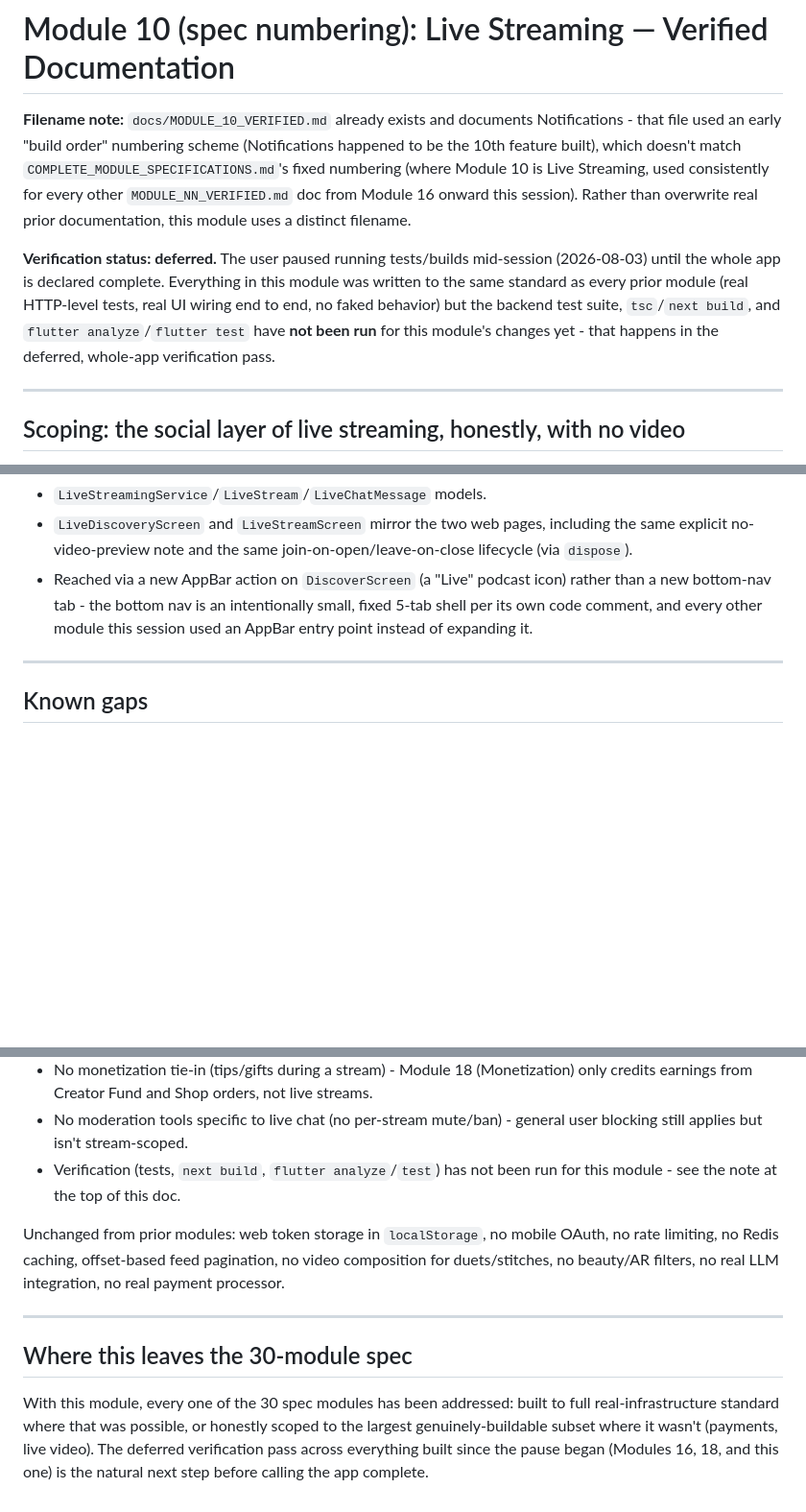
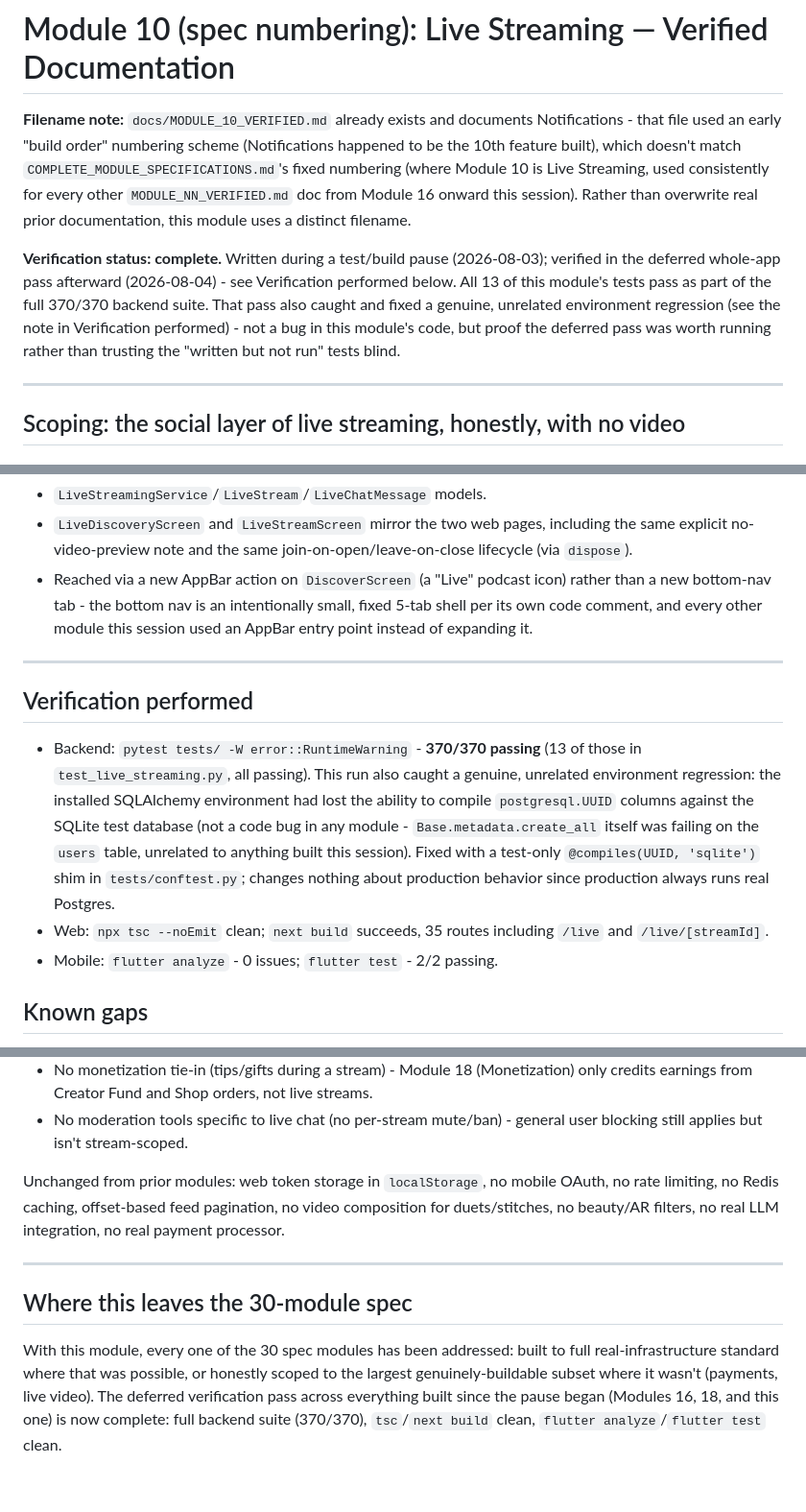
Before and after one commit to nollyvenon/tiktok-clone, a Markdown page: docs/MODULE_10_LIVE_STREAMING_VERIFIED.md, 3 parts joined by grey strips. Shown at 96% size. Rendered like a GitHub page; blank space fills up the shorter version.

```diff
--- a/docs/MODULE_10_LIVE_STREAMING_VERIFIED.md
+++ b/docs/MODULE_10_LIVE_STREAMING_VERIFIED.md
@@ -9,14 +9,14 @@ every other `MODULE_NN_VERIFIED.md` doc from Module 16 onward this
 session). Rather than overwrite real prior documentation, this module
 uses a distinct filename.
 
-**Verification status: deferred.** The user paused running tests/builds
-mid-session (2026-08-03) until the whole app is declared complete.
-Everything in this module was written to the same standard as every
-prior module (real HTTP-level tests, real UI wiring end to end, no
-faked behavior) but the backend test suite, `tsc`/`next build`, and
-`flutter analyze`/`flutter test` have **not been run** for this
-module's changes yet - that happens in the deferred, whole-app
-verification pass.
+**Verification status: complete.** Written during a test/build pause
+(2026-08-03); verified in the deferred whole-app pass afterward
+(2026-08-04) - see Verification performed below. All 13 of this
+module's tests pass as part of the full 370/370 backend suite. That
+pass also caught and fixed a genuine, unrelated environment regression
+(see the note in Verification performed) - not a bug in this module's
+code, but proof the deferred pass was worth running rather than trusting
+the "written but not run" tests blind.
 
 ---
 
@@ -120,6 +120,22 @@ that isn't there.
 
 ---
 
+## Verification performed
+
+- Backend: `pytest tests/ -W error::RuntimeWarning` - **370/370
+  passing** (13 of those in `test_live_streaming.py`, all passing).
+  This run also caught a genuine, unrelated environment regression:
+  the installed SQLAlchemy environment had lost the ability to compile
+  `postgresql.UUID` columns against the SQLite test database (not a
+  code bug in any module - `Base.metadata.create_all` itself was
+  failing on the `users` table, unrelated to anything built this
+  session). Fixed with a test-only `@compiles(UUID, 'sqlite')` shim in
+  `tests/conftest.py`; changes nothing about production behavior since
+  production always runs real Postgres.
+- Web: `npx tsc --noEmit` clean; `next build` succeeds, 35 routes
+  including `/live` and `/live/[streamId]`.
+- Mobile: `flutter analyze` - 0 issues; `flutter test` - 2/2 passing.
+
 ## Known gaps
 
 - **No actual video transport** - no RTMP ingest, no HLS/WebRTC
@@ -134,8 +150,6 @@ that isn't there.
   orders, not live streams.
 - No moderation tools specific to live chat (no per-stream mute/ban) -
   general user blocking still applies but isn't stream-scoped.
-- Verification (tests, `next build`, `flutter analyze`/`test`) has not
-  been run for this module - see the note at the top of this doc.
 
 Unchanged from prior modules: web token storage in `localStorage`, no
 mobile OAuth, no rate limiting, no Redis caching, offset-based feed
@@ -151,4 +165,5 @@ built to full real-infrastructure standard where that was possible, or
 honestly scoped to the largest genuinely-buildable subset where it
 wasn't (payments, live video). The deferred verification pass across
 everything built since the pause began (Modules 16, 18, and this one)
-is the natural next step before calling the app complete.
+is now complete: full backend suite (370/370), `tsc`/`next build`
+clean, `flutter analyze`/`flutter test` clean.
```
Also changed, not shown: other parts of docs/MODULE_10_LIVE_STREAMING_VERIFIED.md (+1 -1 lines), docs/MODULE_16_VERIFIED.md (+14 -9 lines), docs/MODULE_18_VERIFIED.md (+14 -9 lines).
